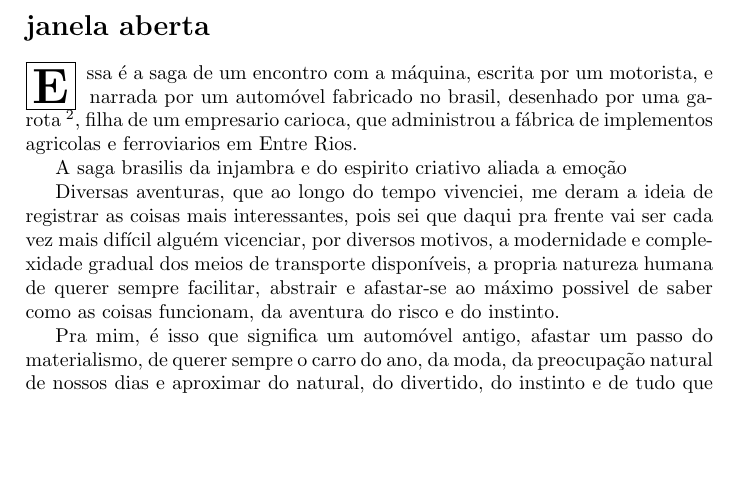
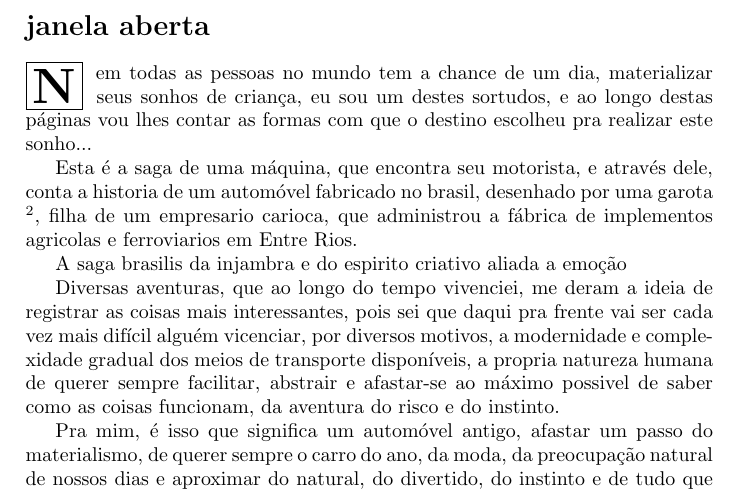
Before and after one commit to andrebalen/smhist, a LaTeX document (smhis.tex): part of page 5 of 16, cut so that both start at the same text, the shorter picture padded with empty space. Compiled offline with pdfLaTeX.

Commit message:
+ paginas e correcoes

```diff
--- a/smhis.tex
+++ b/smhis.tex
@@ -53,7 +53,10 @@ ela curte um alvoro\c{c}o! \footnote{ as 18:44, 19 mar 2021 Andre Balen }
 \addcontentsline{toc}{section}{o verso}
 \section*{janela aberta}
 
-\lettrine[findent=2pt]{\fbox{\textbf{E}}}{ }ssa \'e a saga\index{saga} de um encontro com a m\'aquina, escrita por um motorista, e narrada por um autom\'ovel
+\lettrine[findent=2pt]{\fbox{\textbf{N}}}{ }em todas as pessoas no mundo tem a chance de um dia, materializar seus sonhos de crian\c{c}a,
+ eu sou um destes sortudos, e ao longo destas p\'aginas vou lhes contar as formas com que o destino escolheu pra realizar este sonho...
+
+Esta \'e a saga\index{saga} de uma m\'aquina, que encontra seu motorista, e atrav\'es dele,  conta a historia de um autom\'ovel
 fabricado no brasil, desenhado por uma garota \footnote{Ana Lidia Pimentel, com quem tive o prazer de conversar em meados de maio de 2021}, filha de um empresario carioca, que administrou a f\'abrica de
  implementos agricolas e ferroviarios em Entre Rios.
 
```
Also changed, not shown: Captura de Tela 2024-04-13 às 20.59.49.png (added), Captura de Tela 2024-04-13 às 21.00.19.png (added), Jorge Ben Jor_ os códigos secretos por trás de 'A Tábua de Esmeralda' - BBC News Brasil.pdf (added), hidraulica_original.jpeg (added), smhis.pdf.
